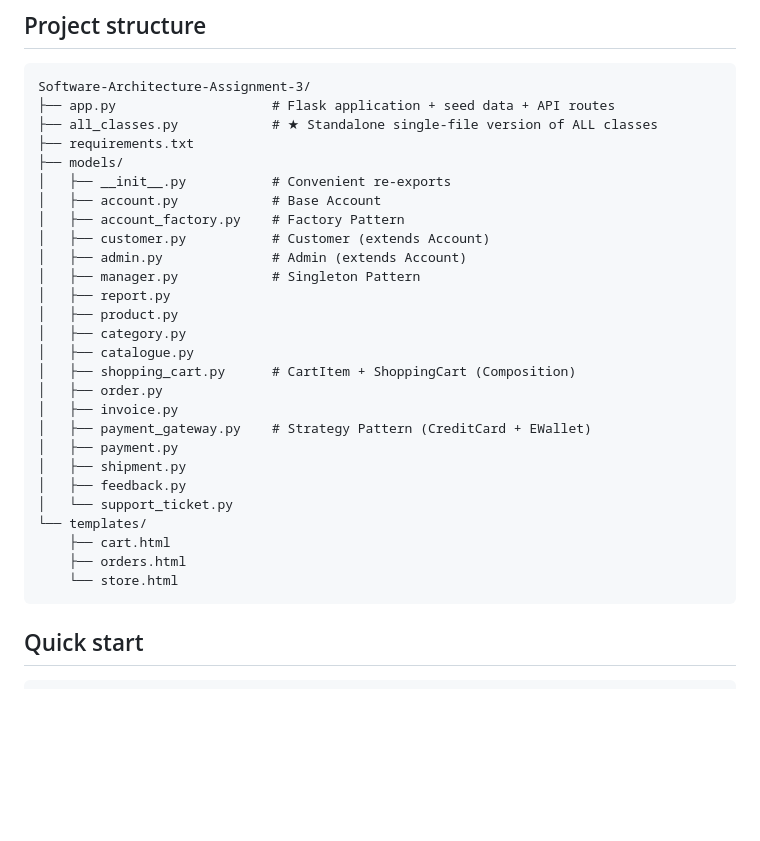
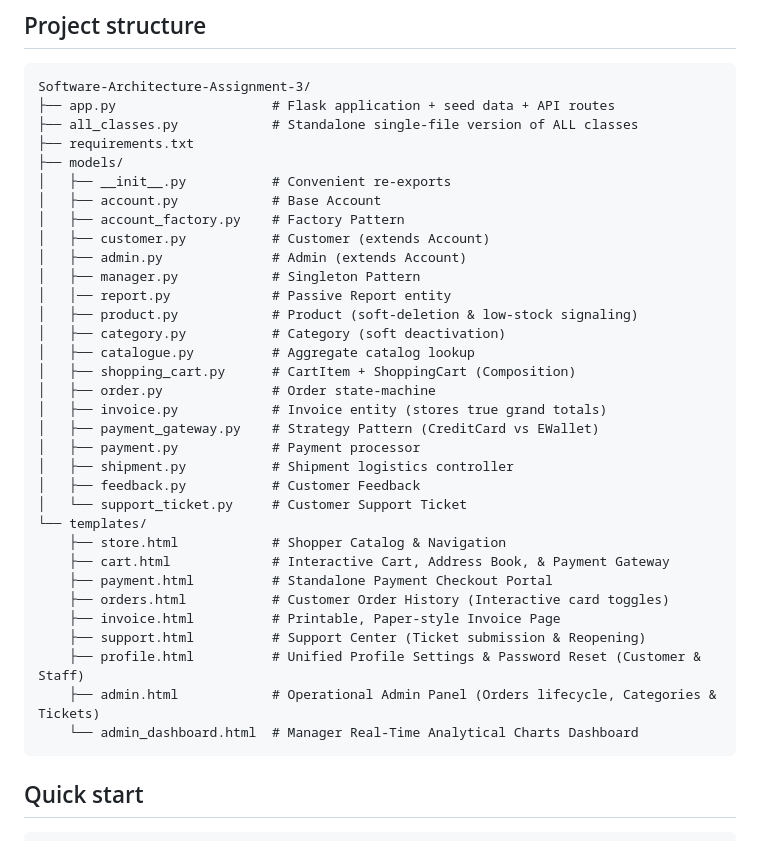
Before and after one commit to Treasure-Mei-box/testing-2, a Markdown page: README.md, the part around the change. GitHub-like rendering; blank space fills up the shorter version.

````diff
--- a/README.md
+++ b/README.md
@@ -8,7 +8,7 @@ under `models/`, with all classes also bundled in `all_classes.py`.
 ```
 Software-Architecture-Assignment-3/
 ├── app.py                    # Flask application + seed data + API routes
-├── all_classes.py            # ★ Standalone single-file version of ALL classes
+├── all_classes.py            # Standalone single-file version of ALL classes
 ├── requirements.txt
 ├── models/
 │   ├── __init__.py           # Convenient re-exports
@@ -17,22 +17,28 @@ Software-Architecture-Assignment-3/
 │   ├── customer.py           # Customer (extends Account)
 │   ├── admin.py              # Admin (extends Account)
 │   ├── manager.py            # Singleton Pattern
-│   ├── report.py
-│   ├── product.py
-│   ├── category.py
-│   ├── catalogue.py
+│   │── report.py             # Passive Report entity
+│   ├── product.py            # Product (soft-deletion & low-stock signaling)
+│   ├── category.py           # Category (soft deactivation)
+│   ├── catalogue.py          # Aggregate catalog lookup
 │   ├── shopping_cart.py      # CartItem + ShoppingCart (Composition)
-│   ├── order.py
-│   ├── invoice.py
-│   ├── payment_gateway.py    # Strategy Pattern (CreditCard + EWallet)
-│   ├── payment.py
-│   ├── shipment.py
-│   ├── feedback.py
-│   └── support_ticket.py
+│   ├── order.py              # Order state-machine
+│   ├── invoice.py            # Invoice entity (stores true grand totals)
+│   ├── payment_gateway.py    # Strategy Pattern (CreditCard vs EWallet)
+│   ├── payment.py            # Payment processor
+│   ├── shipment.py           # Shipment logistics controller
+│   ├── feedback.py           # Customer Feedback
+│   └── support_ticket.py     # Customer Support Ticket
 └── templates/
-    ├── cart.html
-    ├── orders.html
-    └── store.html
+    ├── store.html            # Shopper Catalog & Navigation
+    ├── cart.html             # Interactive Cart, Address Book, & Payment Gateway
+    ├── payment.html          # Standalone Payment Checkout Portal
+    ├── orders.html           # Customer Order History (Interactive card toggles)
+    ├── invoice.html          # Printable, Paper-style Invoice Page
+    ├── support.html          # Support Center (Ticket submission & Reopening)
+    ├── profile.html          # Unified Profile Settings & Password Reset (Customer & Staff)
+    ├── admin.html            # Operational Admin Panel (Orders lifecycle, Categories & Tickets)
+    └── admin_dashboard.html  # Manager Real-Time Analytical Charts Dashboard
 ```
 
 ## Quick start
````
